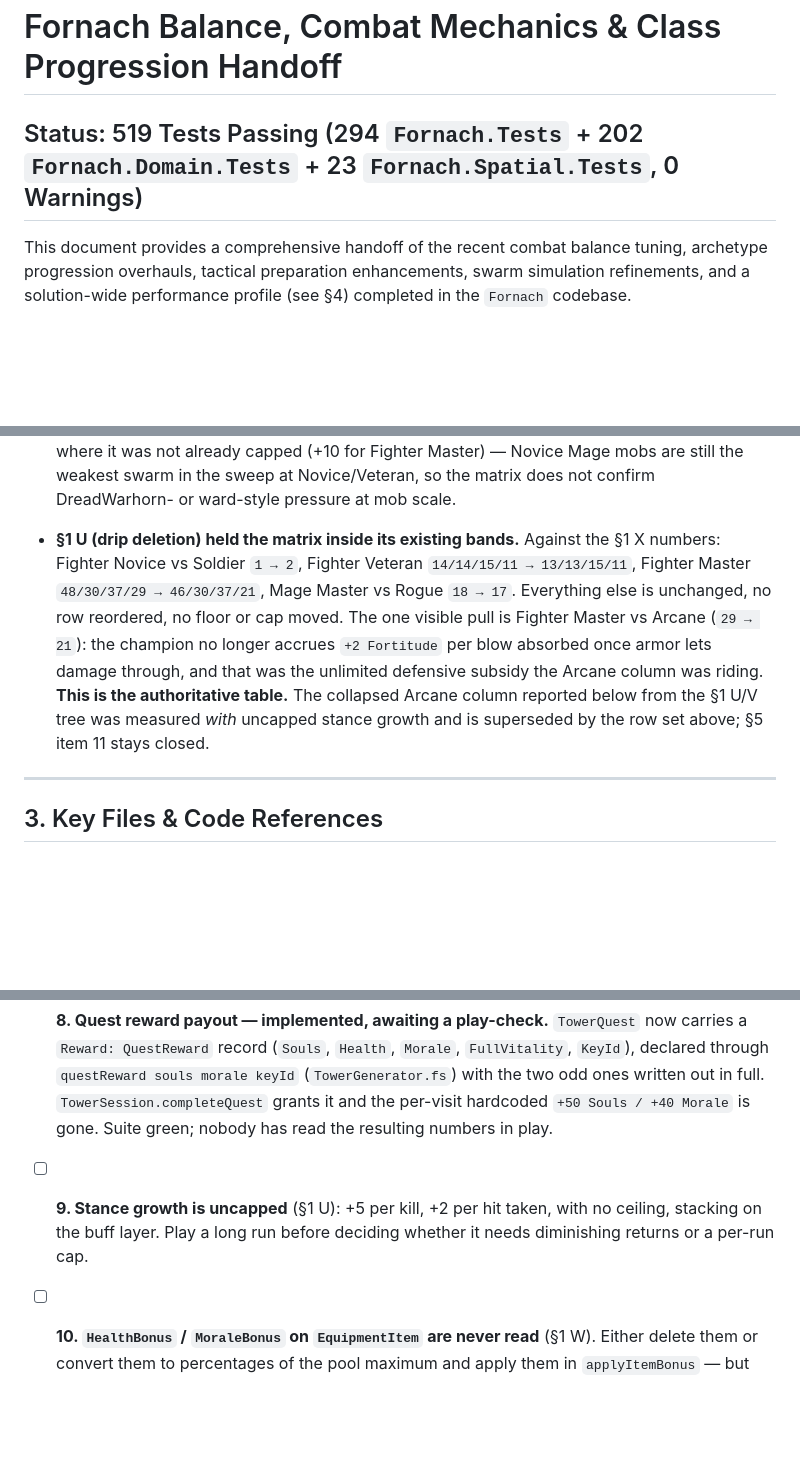
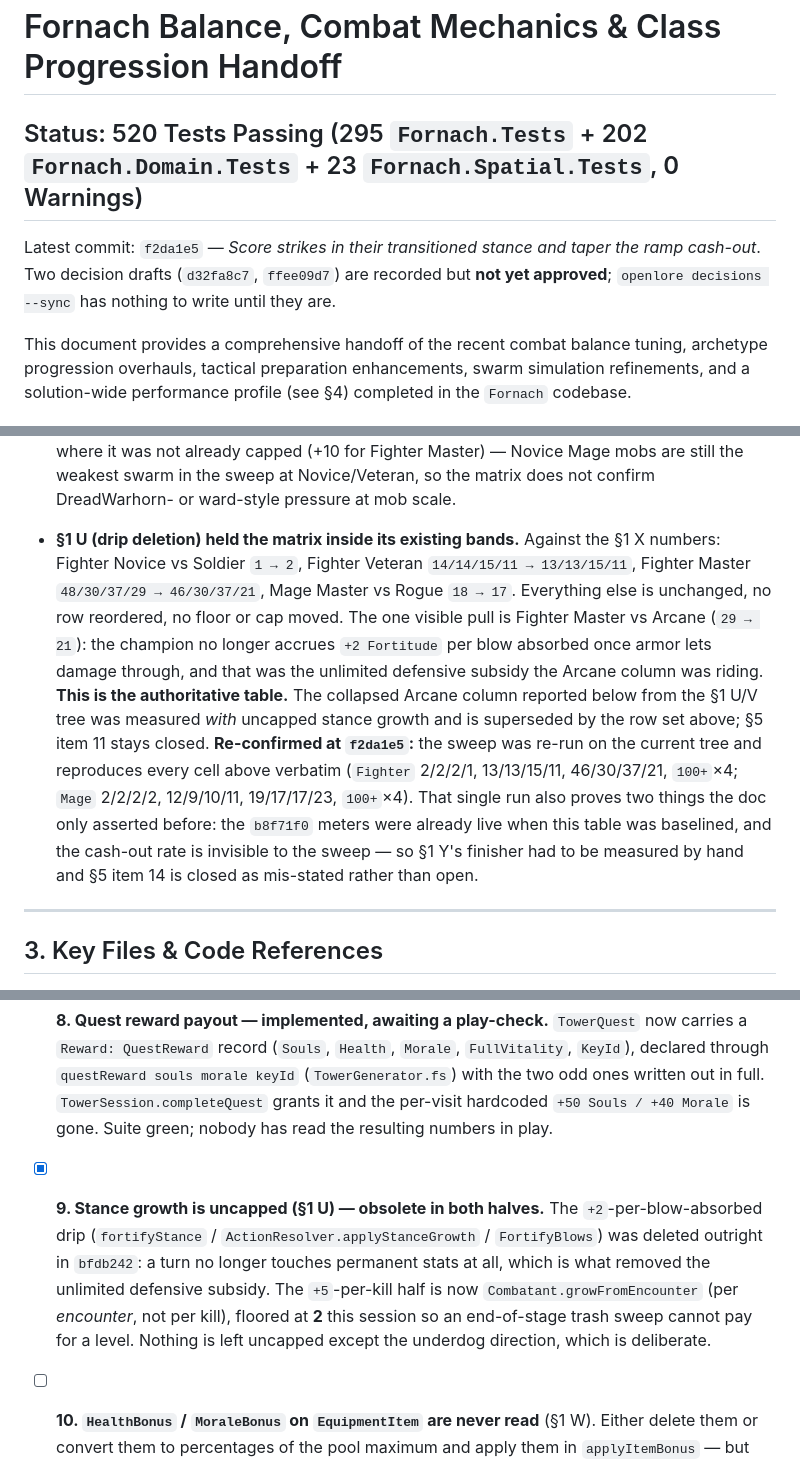
Before and after one commit to omarys/Fornach, a Markdown page: docs/agents/domain.md, 3 parts joined by grey strips. Drawn GitHub-style; blank space fills up the shorter version.

Commit message:
Confirm the §2 sweep at HEAD and close two stale TODO items
The balance-matrix run at f2da1e5 reproduces all 32 cells verbatim, which
shows the meters were already live when §2 was baselined and that the cash-out
rate is invisible to the sweep. Item 14 was mis-stated and item 9 is obsolete
in both halves (drip deleted in bfdb242; per-kill growth is now per-encounter
with a floor of 2). Status line and the pending decision drafts are recorded.

```diff
--- a/docs/agents/domain.md
+++ b/docs/agents/domain.md
@@ -1,6 +1,8 @@
 # Fornach Balance, Combat Mechanics & Class Progression Handoff
 
-## Status: 519 Tests Passing (294 `Fornach.Tests` + 202 `Fornach.Domain.Tests` + 23 `Fornach.Spatial.Tests`, 0 Warnings)
+## Status: 520 Tests Passing (295 `Fornach.Tests` + 202 `Fornach.Domain.Tests` + 23 `Fornach.Spatial.Tests`, 0 Warnings)
+
+Latest commit: `f2da1e5` — *Score strikes in their transitioned stance and taper the ramp cash-out*. Two decision drafts (`d32fa8c7`, `ffee09d7`) are recorded but **not yet approved**; `openlore decisions --sync` has nothing to write until they are.
 
 This document provides a comprehensive handoff of the recent combat balance tuning, archetype progression overhauls, tactical preparation enhancements, swarm simulation refinements, and a solution-wide performance profile (see §4) completed in the `Fornach` codebase.
 
@@ -254,7 +256,7 @@ Results from `dotnet run --project src/Fornach.Cli -- --balance-matrix` (re-run
 - **The `26 → 1` Arcane collapse in §5 item 11 does not reproduce, and the harness is why.** Both columns above were measured on the current `--balance-matrix` (per-cell seeded roller, 100 iterations); the old `26` (Mage GM vs. Arcane) and its `1` successor were taken with the retired shared `Random(42)` / 10-iteration sweep, where each cell inherited however many dice earlier cells had burned and one unlucky low-count death flips the search. Re-measured: GM vs. Arcane is `100+` (sweep cap) **both** at `cecf51a` and with the uncommitted §1 U/V/X set, and Veteran/Master sit at 11–29. Item 11 is closed as measurement noise from the old sweep, not a regression — and the old §2 values (`5 / 4 / 4`, `9 / 20 / 26`) are superseded by this table.
 - **§1 X moved the martial rows up and left the rest alone.** Fighter Veteran 12/13/14/**11** → 14/14/15/**11**, Fighter Master 41/24/33/**19** → 48/30/37/**29**, Mage Veteran 11/**9**/10/11 → 12/**9**/10/11, Mage Master 20/18/17/**23** → 19/18/17/**23**. No floor moved (Novice 2/2/1/1 and 2/2/2/2 unchanged), no cap unseated, no column reordered. The climb is the Discipline school reading Study Stacks at 10% instead of 5% plus the spenders paying `2.2 + 0.7n` — the direction the change was meant to push, at a magnitude that does not reorder the tiers. Arcane moved only where it was not already capped (+10 for Fighter Master) — Novice Mage mobs are still the weakest swarm in the sweep at Novice/Veteran, so the matrix does not confirm DreadWarhorn- or ward-style pressure at mob scale.
 
-- **§1 U (drip deletion) held the matrix inside its existing bands.** Against the §1 X numbers: Fighter Novice vs Soldier `1 → 2`, Fighter Veteran `14/14/15/11 → 13/13/15/11`, Fighter Master `48/30/37/29 → 46/30/37/21`, Mage Master vs Rogue `18 → 17`. Everything else is unchanged, no row reordered, no floor or cap moved. The one visible pull is Fighter Master vs Arcane (`29 → 21`): the champion no longer accrues `+2 Fortitude` per blow absorbed once armor lets damage through, and that was the unlimited defensive subsidy the Arcane column was riding. **This is the authoritative table.** The collapsed Arcane column reported below from the §1 U/V tree was measured *with* uncapped stance growth and is superseded by the row set above; §5 item 11 stays closed.
+- **§1 U (drip deletion) held the matrix inside its existing bands.** Against the §1 X numbers: Fighter Novice vs Soldier `1 → 2`, Fighter Veteran `14/14/15/11 → 13/13/15/11`, Fighter Master `48/30/37/29 → 46/30/37/21`, Mage Master vs Rogue `18 → 17`. Everything else is unchanged, no row reordered, no floor or cap moved. The one visible pull is Fighter Master vs Arcane (`29 → 21`): the champion no longer accrues `+2 Fortitude` per blow absorbed once armor lets damage through, and that was the unlimited defensive subsidy the Arcane column was riding. **This is the authoritative table.** The collapsed Arcane column reported below from the §1 U/V tree was measured *with* uncapped stance growth and is superseded by the row set above; §5 item 11 stays closed. **Re-confirmed at `f2da1e5`:** the sweep was re-run on the current tree and reproduces every cell above verbatim (`Fighter` 2/2/2/1, 13/13/15/11, 46/30/37/21, `100+`×4; `Mage` 2/2/2/2, 12/9/10/11, 19/17/17/23, `100+`×4). That single run also proves two things the doc only asserted before: the `b8f71f0` meters were already live when this table was baselined, and the cash-out rate is invisible to the sweep — so §1 Y's finisher had to be measured by hand and §5 item 14 is closed as mis-stated rather than open.
 
 ---
 
@@ -403,7 +405,7 @@ This also fully explains the `createGrandMasterBerserker` row of §4.2 (43 µs /
 - [ ] **6. Shrine-gated identification risk**: unidentified consumables cannot be used until a shrine, so a long floor can strand the player's loot. Measure shrines-per-floor on floors 5+ before deciding whether that is a reward or a trap (§1 P).
 - [ ] **7. Bestiary unlock on repeated kills** was raised by the user but never scoped or implemented — do not assume it exists.
 - [ ] **8. Quest reward payout — implemented, awaiting a play-check.** `TowerQuest` now carries a `Reward: QuestReward` record (`Souls`, `Health`, `Morale`, `FullVitality`, `KeyId`), declared through `questReward souls morale keyId` (`TowerGenerator.fs`) with the two odd ones written out in full. `TowerSession.completeQuest` grants it and the per-visit hardcoded `+50 Souls / +40 Morale` is gone. Suite green; nobody has read the resulting numbers in play.
-- [ ] **9. Stance growth is uncapped** (§1 U): +5 per kill, +2 per hit taken, with no ceiling, stacking on the buff layer. Play a long run before deciding whether it needs diminishing returns or a per-run cap.
+- [x] **9. Stance growth is uncapped (§1 U) — obsolete in both halves.** The `+2`-per-blow-absorbed drip (`fortifyStance` / `ActionResolver.applyStanceGrowth` / `FortifyBlows`) was deleted outright in `bfdb242`: a turn no longer touches permanent stats at all, which is what removed the unlimited defensive subsidy. The `+5`-per-kill half is now `Combatant.growFromEncounter` (per *encounter*, not per kill), floored at **2** this session so an end-of-stage trash sweep cannot pay for a level. Nothing is left uncapped except the underdog direction, which is deliberate.
 - [ ] **10. `HealthBonus` / `MoraleBonus` on `EquipmentItem` are never read** (§1 W). Either delete them or convert them to percentages of the pool maximum and apply them in `applyItemBonus` — but know that wiring them up hands every boss in `Bosses.fs` several hundred extra health.
 - [x] **11. The Arcane matchup in §2 does not reproduce — closed as harness noise.** An earlier note here claimed Mage-vs-Mage fell `26 → 1` at GrandMaster and `9 → 1` at Veteran on the §1 U + §1 V tree. Re-running the *current* `--balance-matrix` (per-cell seeded roller, 100 iterations) gives `100+` (sweep cap) for GM-vs-Arcane at both `cecf51a` and with §1 X applied, and 11–23 at Veteran/Master. The `26 → 1` figure came from the retired shared `Random(42)` / 10-iteration sweep, where each cell inherited the dice the earlier cells had burned and a single unlucky low-count death flips the search. Suspects named then (Raise Shield armor repair, uncapped stance growth) were never implicated by a run that could separate them. §2 is re-baselined; re-open only if a *fixed* harness reproduces it.
 - [x] **12. The two-stack finisher (§1 X) — closed by reverting the spend magnitude.** Measured, not inferred: a Master Fighter's top-roll `CalculatedFlawStrike` deleted a same-tier Fighter champion's whole pool from **two** stacks under `2.2 + 0.7n`; `1.2 + 0.44n` needs **five** at Master, **four** at GrandMaster and **six** at Veteran (one stack is `0.27–0.35×` pool, two `0.56–0.74×`). Reverted in `src/Fornach.Engine/ActionResolver.fs` (`flawSpendBase 1.2` / `flawSpendPerStack 0.44`; insight pair kept separate at `1.1` / `0.30`). `--balance-matrix` returned every row unchanged across the revert — the sweep cannot see spender magnitude at all — so the finisher must be checked with `--filter StudyStackSpend`, which pins where the ladder turns lethal at every tier: **four** stacks GrandMaster, **five** Master, **six** Veteran, and two stacks explicitly not a finisher. GrandMaster turning lethal earliest is the wrong direction — §1 G was written because GM duels had become rocket tag — so if this is ever flattened, the dial is a per-tier rate, not one flat constant; fitting a single constant to three measured points is guesswork without a duel sim to check it against.
```
Also changed, not shown: other parts of docs/agents/domain.md (+1 -1 lines).
